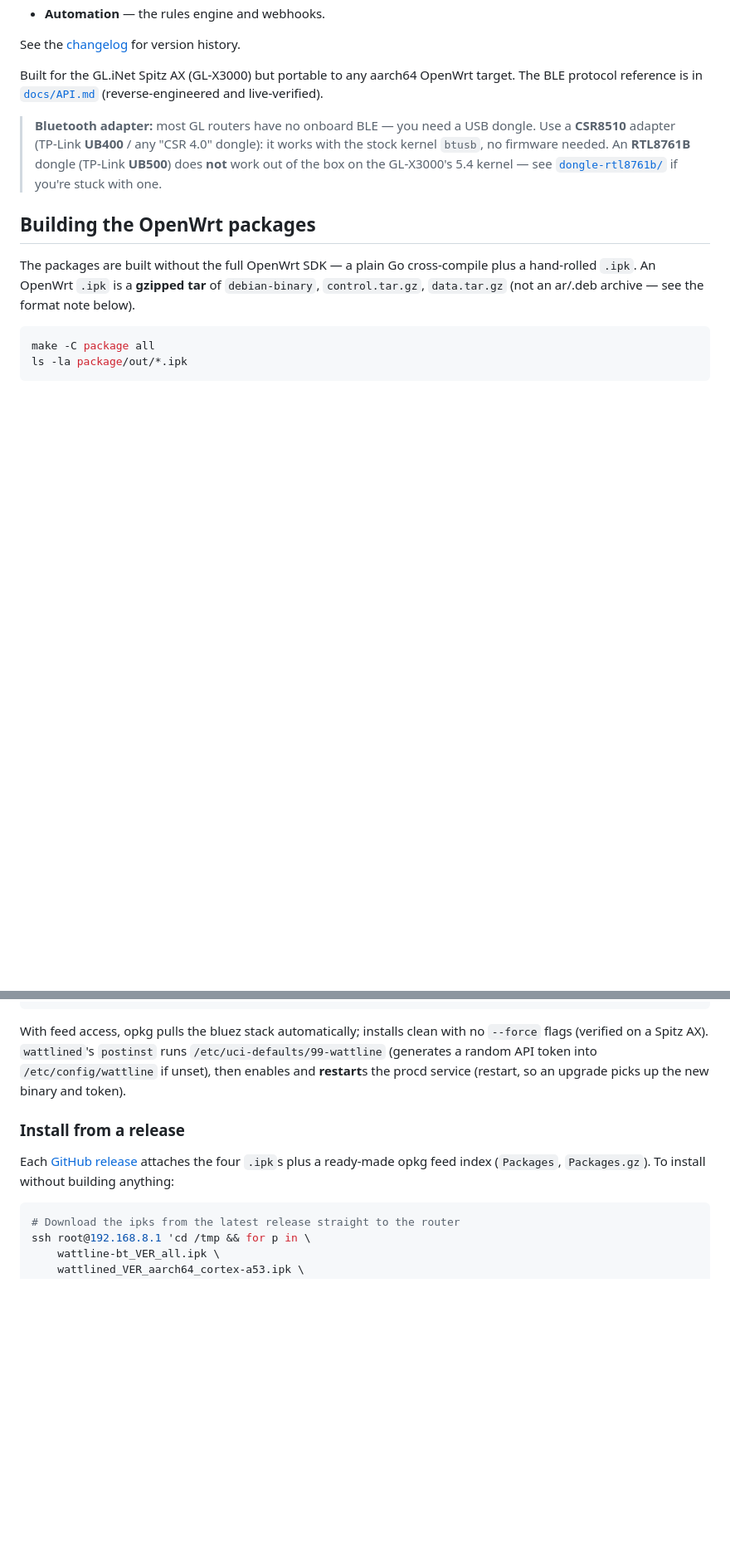
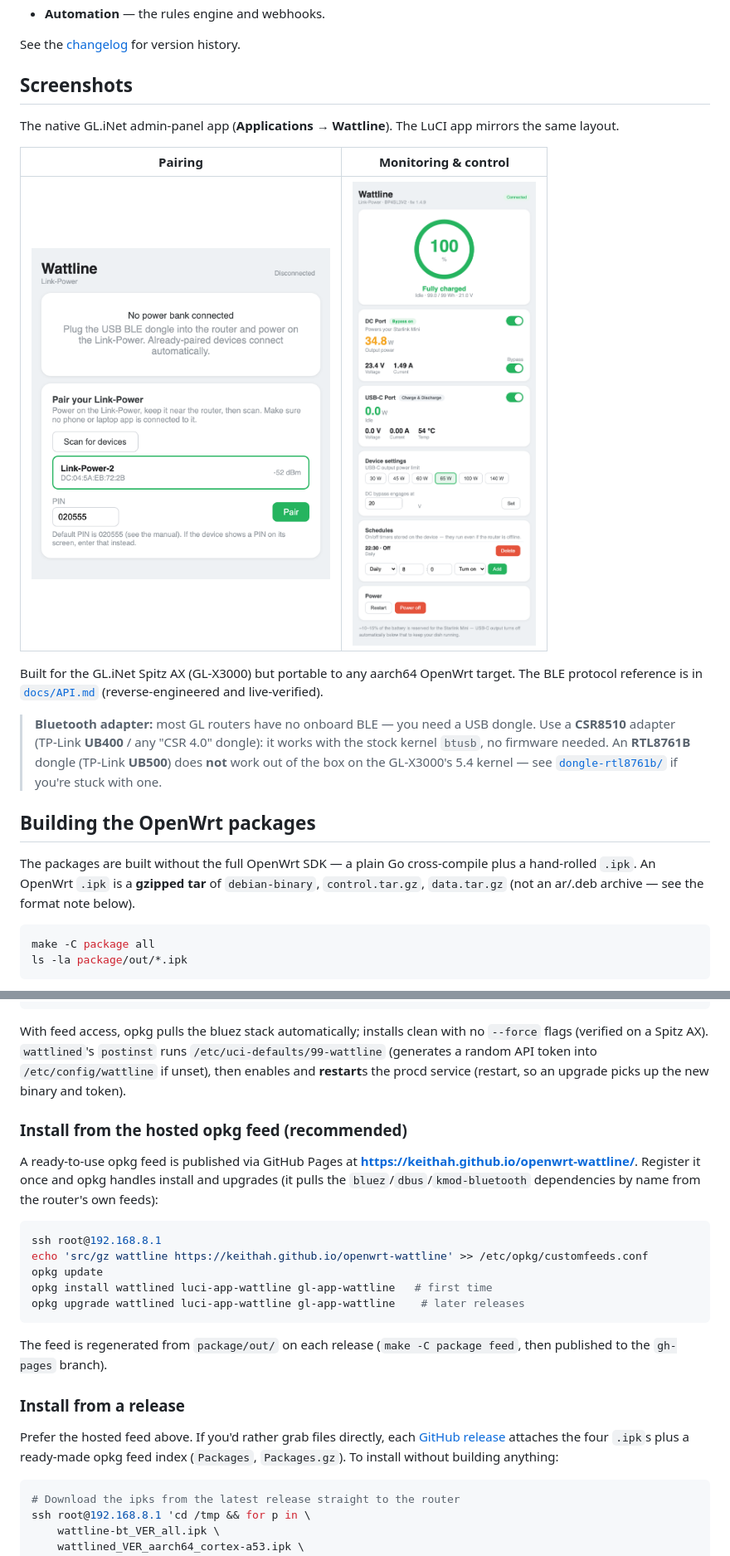
Before and after one commit to keithah/openwrt-wattline, a Markdown page: README.md, 2 parts joined by grey strips. Shown at 83% size. Rendered like a GitHub page; pictures changed too: docs/screenshots/gl-pairing.png (added), docs/screenshots/gl-panel.png (added); blank space fills up the shorter version.

Commit message:
docs: add UI screenshots and a hosted opkg feed (GitHub Pages)
- docs/screenshots/{gl-panel,gl-pairing}.png — the GL admin-panel app
  (connected panel and the pairing flow), rendered from the shipping view.
- README: Screenshots section, and an "Install from the hosted opkg feed"
  section pointing at https://keithah.github.io/openwrt-wattline/ (served from
  the gh-pages branch, regenerated per release).

Co-Authored-By: Claude Fable 5 <noreply@anthropic.com>

````diff
--- a/README.md
+++ b/README.md
@@ -21,6 +21,15 @@ Both UIs cover the full lifecycle:
 - **Automation** — the rules engine and webhooks.
 
 See the [changelog](CHANGELOG.md) for version history.
+
+## Screenshots
+
+The native GL.iNet admin-panel app (**Applications → Wattline**). The LuCI app
+mirrors the same layout.
+
+| Pairing | Monitoring & control |
+|---|---|
+| <img src="docs/screenshots/gl-pairing.png" alt="Pairing screen: scan, select the Link-Power, enter PIN" width="360"> | <img src="docs/screenshots/gl-panel.png" alt="Connected panel: battery, DC/USB-C, device settings, schedules, power" width="360"> |
 
 Built for the GL.iNet Spitz AX (GL-X3000) but portable to any aarch64 OpenWrt
 target. The BLE protocol reference is in [`docs/API.md`](docs/API.md)
@@ -99,11 +108,30 @@ runs `/etc/uci-defaults/99-wattline` (generates a random API token into
 `/etc/config/wattline` if unset), then enables and **restart**s the procd
 service (restart, so an upgrade picks up the new binary and token).
 
+### Install from the hosted opkg feed (recommended)
+
+A ready-to-use opkg feed is published via GitHub Pages at
+**https://keithah.github.io/openwrt-wattline/**. Register it once and opkg
+handles install and upgrades (it pulls the `bluez`/`dbus`/`kmod-bluetooth`
+dependencies by name from the router's own feeds):
+
+```sh
+ssh root@192.168.8.1
+echo 'src/gz wattline https://keithah.github.io/openwrt-wattline' >> /etc/opkg/customfeeds.conf
+opkg update
+opkg install wattlined luci-app-wattline gl-app-wattline   # first time
+opkg upgrade wattlined luci-app-wattline gl-app-wattline    # later releases
+```
+
+The feed is regenerated from `package/out/` on each release
+(`make -C package feed`, then published to the `gh-pages` branch).
+
 ### Install from a release
 
-Each [GitHub release](https://github.com/keithah/openwrt-wattline/releases)
-attaches the four `.ipk`s plus a ready-made opkg feed index (`Packages`,
-`Packages.gz`). To install without building anything:
+Prefer the hosted feed above. If you'd rather grab files directly, each
+[GitHub release](https://github.com/keithah/openwrt-wattline/releases) attaches
+the four `.ipk`s plus a ready-made opkg feed index (`Packages`, `Packages.gz`).
+To install without building anything:
 
 ```sh
 # Download the ipks from the latest release straight to the router
````
